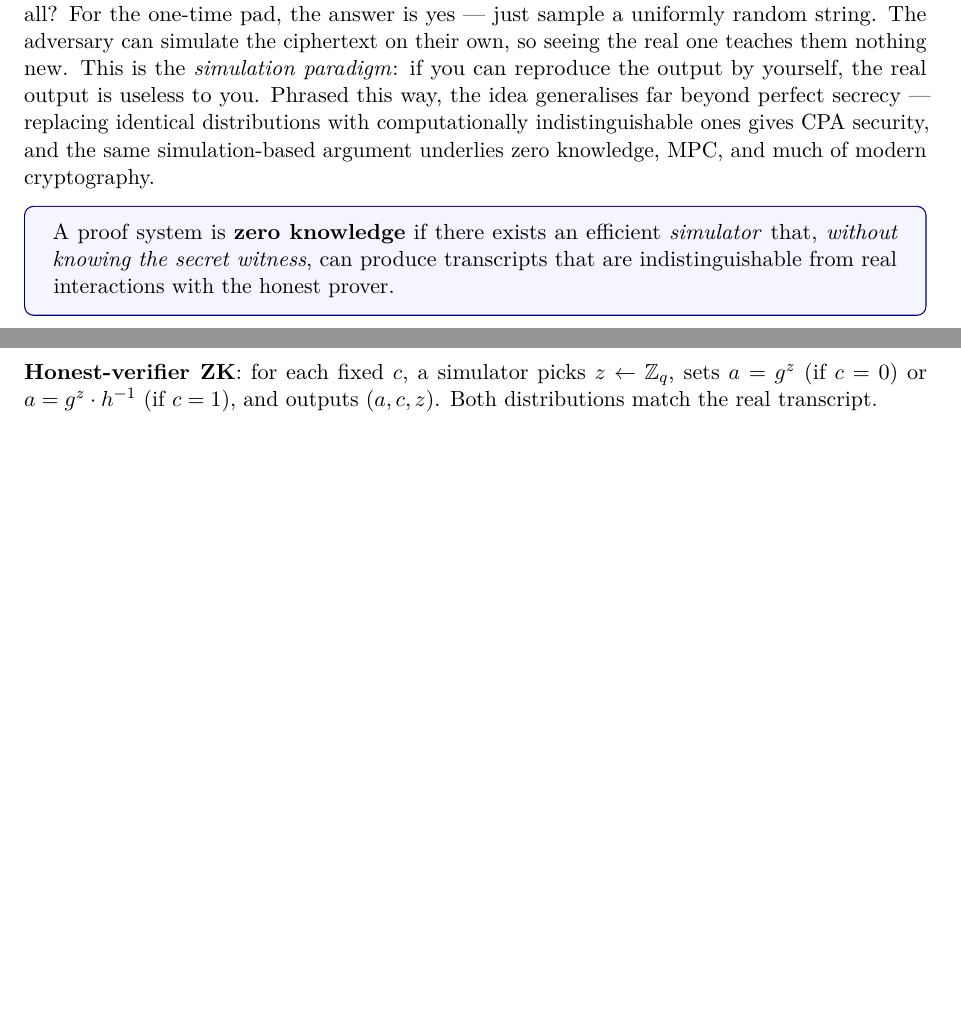
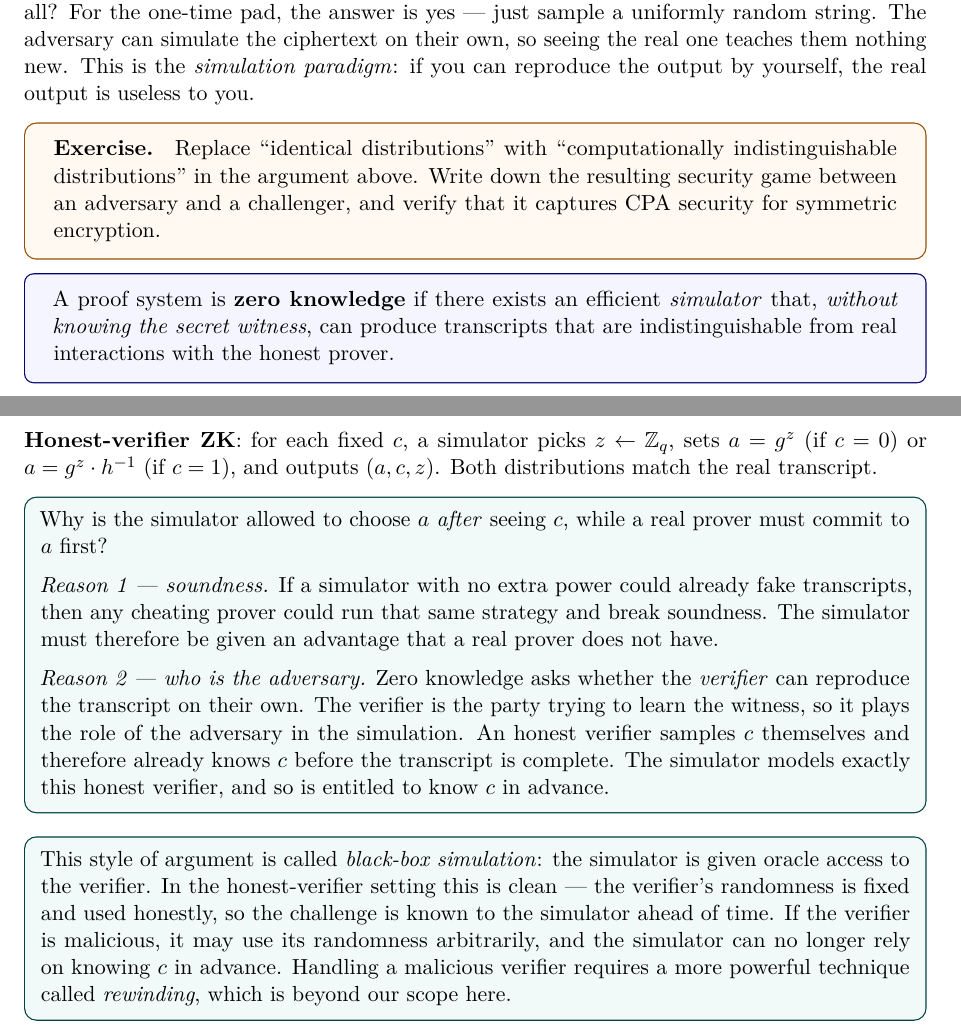
Before and after one commit to WenxingDuan/SNARKs-Note, a LaTeX document (zero_knowledge.tex): two parts of pages 2 and 6 of 9, joined at a grey line, cut so that both start at the same text, the shorter picture padded with empty space. Compiled offline with pdfLaTeX.

Commit message:
update simulator

```diff
--- a/zero_knowledge.tex
+++ b/zero_knowledge.tex
@@ -53,7 +53,11 @@ Take \emph{perfect secrecy} as a concrete illustration. A cipher $\mathsf{Enc}$
 \]
 for every message $m$ and every ciphertext $c$: observing the ciphertext does not shift your beliefs about the plaintext at all. The one-time pad is the canonical example --- the ciphertext is uniformly distributed regardless of the message, so it leaks nothing.
 
-There is another way to see why this means no information leaks. Ask: could the adversary have produced the ciphertext themselves, without interacting with the encryption scheme at all? For the one-time pad, the answer is yes --- just sample a uniformly random string. The adversary can simulate the ciphertext on their own, so seeing the real one teaches them nothing new. This is the \emph{simulation paradigm}: if you can reproduce the output by yourself, the real output is useless to you. Phrased this way, the idea generalises far beyond perfect secrecy --- replacing identical distributions with computationally indistinguishable ones gives CPA security, and the same simulation-based argument underlies zero knowledge, MPC, and much of modern cryptography.
+There is another way to see why this means no information leaks. Ask: could the adversary have produced the ciphertext themselves, without interacting with the encryption scheme at all? For the one-time pad, the answer is yes --- just sample a uniformly random string. The adversary can simulate the ciphertext on their own, so seeing the real one teaches them nothing new. This is the \emph{simulation paradigm}: if you can reproduce the output by yourself, the real output is useless to you.
+
+\begin{exercisebox}
+  Replace ``identical distributions'' with ``computationally indistinguishable distributions'' in the argument above. Write down the resulting security game between an adversary and a challenger, and verify that it captures CPA security for symmetric encryption.
+\end{exercisebox}
 
 \begin{tcolorbox}[colback=blue!4!white,colframe=blue!45!black]
   A proof system is \textbf{zero knowledge} if there exists an efficient \emph{simulator} that, \emph{without knowing the secret witness}, can produce transcripts that are indistinguishable from real interactions with the honest prover.
@@ -266,6 +269,22 @@ We combine the two verification checks from Attempts 2 and 3, selected by a rand
 
 \textbf{Honest-verifier ZK}: for each fixed $c$, a simulator picks $z \leftarrow \Zq$, sets $a = g^z$ (if $c=0$) or $a = g^z \cdot h^{-1}$ (if $c=1$), and outputs $(a,c,z)$. Both distributions match the real transcript.
 
+\begin{tcolorbox}[enhanced, colback=teal!5!white, colframe=teal!50!black, boxrule=0.6pt, arc=2mm, left=5pt, right=5pt, top=4pt, bottom=4pt]
+Why is the simulator allowed to choose $a$ \emph{after} seeing $c$, while a real prover must commit to $a$ first?
+
+\medskip
+\textit{Reason 1 --- soundness.} If a simulator with no extra power could already fake transcripts, then any cheating prover could run that same strategy and break soundness. The simulator must therefore be given an advantage that a real prover does not have.
+
+\medskip
+\textit{Reason 2 --- who is the adversary.} Zero knowledge asks whether the \emph{verifier} can reproduce the transcript on their own. The verifier is the party trying to learn the witness, so it plays the role of the adversary in the simulation. An honest verifier samples $c$ themselves and therefore already knows $c$ before the transcript is complete. The simulator models exactly this honest verifier, and so is entitled to know $c$ in advance.
+\end{tcolorbox}
+
+\medskip
+
+\begin{tcolorbox}[enhanced, colback=teal!5!white, colframe=teal!50!black, boxrule=0.6pt, arc=2mm, left=5pt, right=5pt, top=4pt, bottom=4pt]
+This style of argument is called \emph{black-box simulation}: the simulator is given oracle access to the verifier. In the honest-verifier setting this is clean --- the verifier's randomness is fixed and used honestly, so the challenge is known to the simulator ahead of time. If the verifier is malicious, it may use its randomness arbitrarily, and the simulator can no longer rely on knowing $c$ in advance. Handling a malicious verifier requires a more powerful technique called \emph{rewinding}, which is beyond our scope here.
+\end{tcolorbox}
+
 \textbf{Special soundness}: given two accepting transcripts $(a, 0, z_0)$ and $(a, 1, z_1)$ with the same $a$, we have $z_0 = r$ and $z_1 = r + w$. Subtracting:
 \[
   w = z_1 - z_0 \pmod{q}.
```
Also changed, not shown: macro.tex (+13 -0 lines), zero_knowledge.tex (13 more changed lines).
